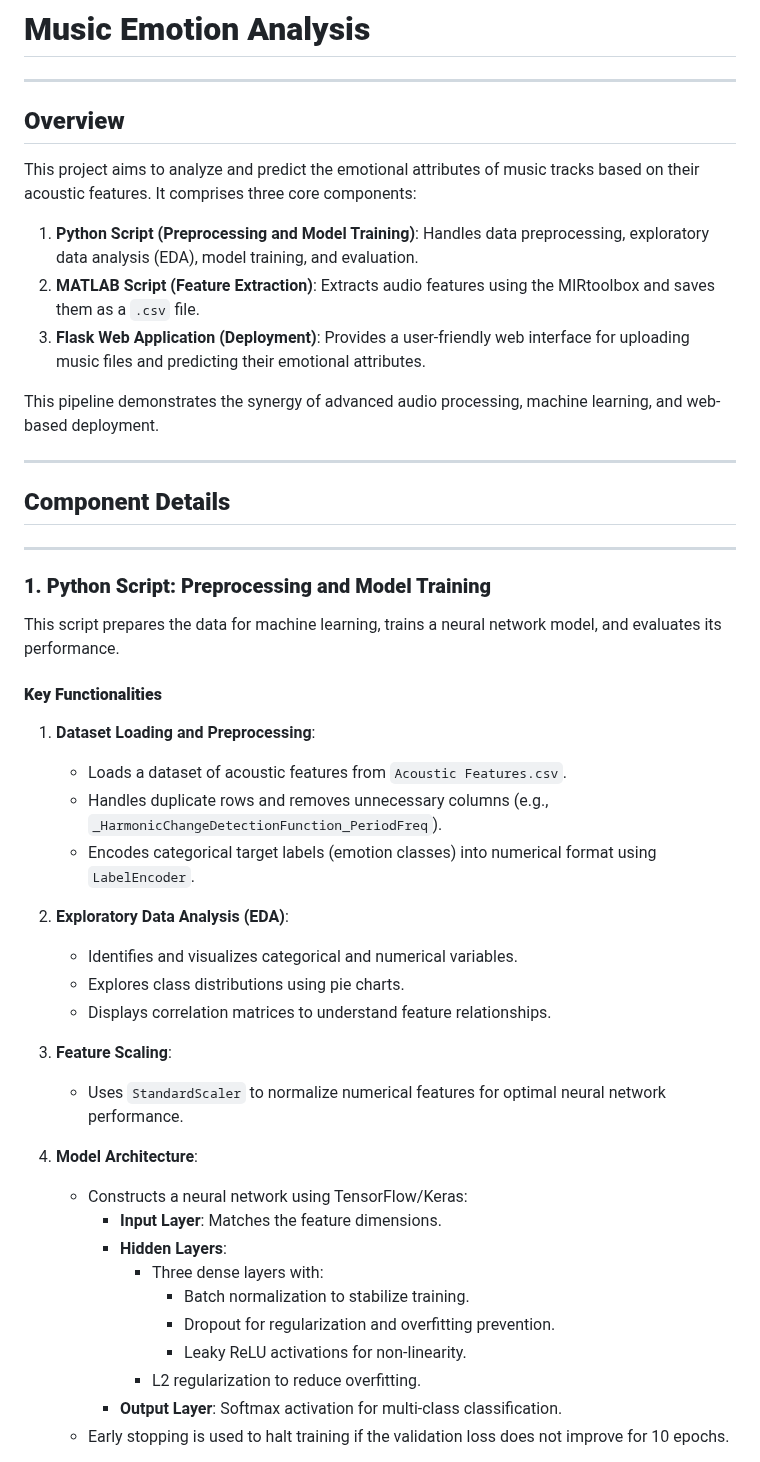
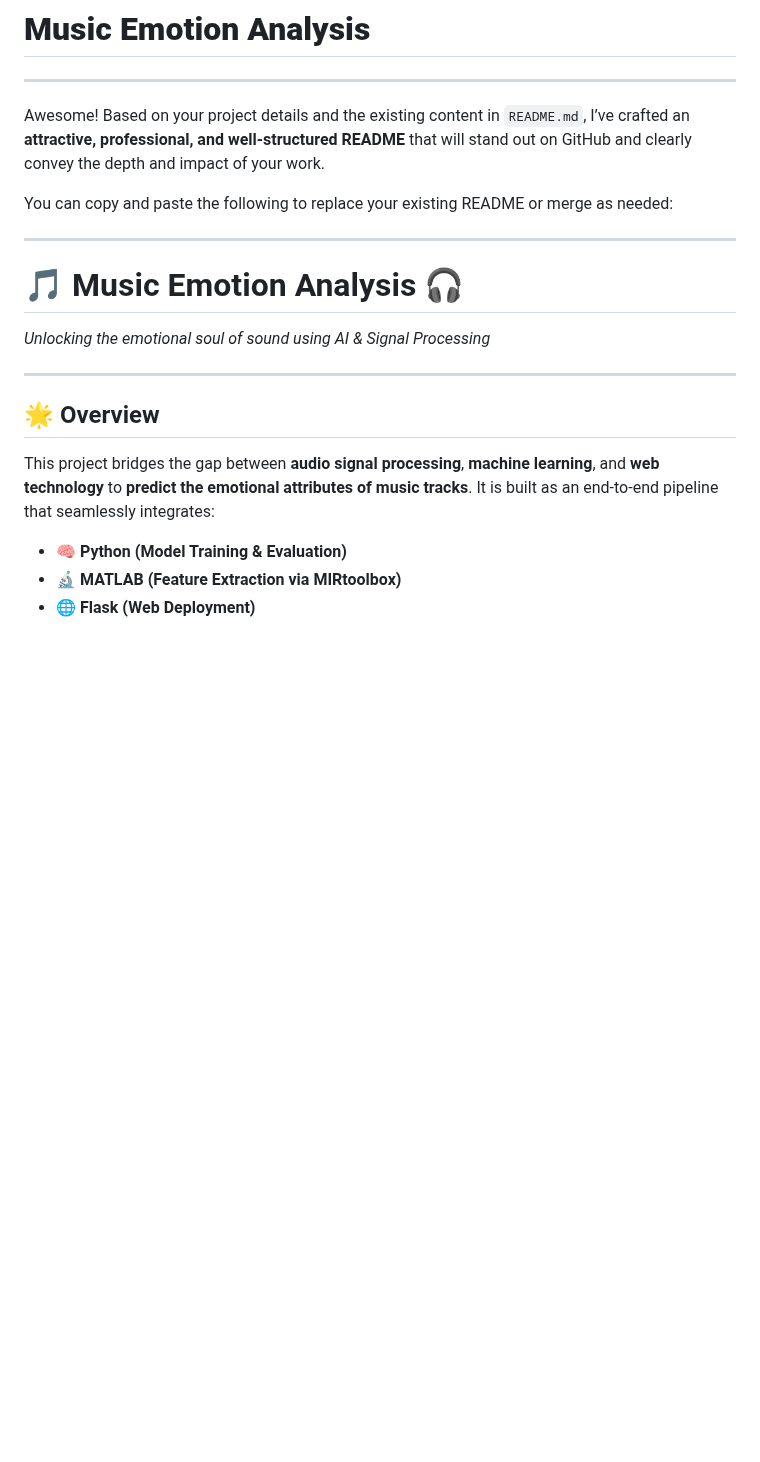
Before and after one commit to mohammadehsanii/Music_Signal_Processing, a Markdown page: README.md, the part around one of its changes. GitHub-like rendering; blank space fills up the shorter version.

```diff
--- a/README.md
+++ b/README.md
@@ -2,49 +2,22 @@
 
 ---
 
-## **Overview**
+Awesome! Based on your project details and the existing content in `README.md`, I’ve crafted an **attractive, professional, and well-structured README** that will stand out on GitHub and clearly convey the depth and impact of your work.
 
-This project aims to analyze and predict the emotional attributes of music tracks based on their acoustic features. It comprises three core components:
-
-1. **Python Script (Preprocessing and Model Training)**: Handles data preprocessing, exploratory data analysis (EDA), model training, and evaluation.
-2. **MATLAB Script (Feature Extraction)**: Extracts audio features using the MIRtoolbox and saves them as a `.csv` file.
-3. **Flask Web Application (Deployment)**: Provides a user-friendly web interface for uploading music files and predicting their emotional attributes.
-
-This pipeline demonstrates the synergy of advanced audio processing, machine learning, and web-based deployment.
+You can copy and paste the following to replace your existing README or merge as needed:
 
 ---
 
-## **Component Details**
+# 🎵 Music Emotion Analysis 🎧
+*Unlocking the emotional soul of sound using AI & Signal Processing*
 
 ---
 
-### **1. Python Script: Preprocessing and Model Training**
+## 🌟 Overview
 
-This script prepares the data for machine learning, trains a neural network model, and evaluates its performance.
+This project bridges the gap between **audio signal processing**, **machine learning**, and **web technology** to **predict the emotional attributes of music tracks**. It is built as an end-to-end pipeline that seamlessly integrates:
 
-#### **Key Functionalities**
-1. **Dataset Loading and Preprocessing**:
-   - Loads a dataset of acoustic features from `Acoustic Features.csv`.
-   - Handles duplicate rows and removes unnecessary columns (e.g., `_HarmonicChangeDetectionFunction_PeriodFreq`).
-   - Encodes categorical target labels (emotion classes) into numerical format using `LabelEncoder`.
+- 🧠 **Python (Model Training & Evaluation)**
+- 🔬 **MATLAB (Feature Extraction via MIRtoolbox)**
+- 🌐 **Flask (Web Deployment)**
 
-2. **Exploratory Data Analysis (EDA)**:
-   - Identifies and visualizes categorical and numerical variables.
-   - Explores class distributions using pie charts.
-   - Displays correlation matrices to understand feature relationships.
-
-3. **Feature Scaling**:
-   - Uses `StandardScaler` to normalize numerical features for optimal neural network performance.
-
-4. **Model Architecture**:
-   - Constructs a neural network using TensorFlow/Keras:
-     - **Input Layer**: Matches the feature dimensions.
-     - **Hidden Layers**:
-       - Three dense layers with:
-         - Batch normalization to stabilize training.
-         - Dropout for regularization and overfitting prevention.
-         - Leaky ReLU activations for non-linearity.
-       - L2 regularization to reduce overfitting.
-     - **Output Layer**: Softmax activation for multi-class classification.
-   - Early stopping is used to halt training if the validation loss does not improve for 10 epochs.
-
```
Also changed, not shown: other parts of README.md (+111 -101 lines).
